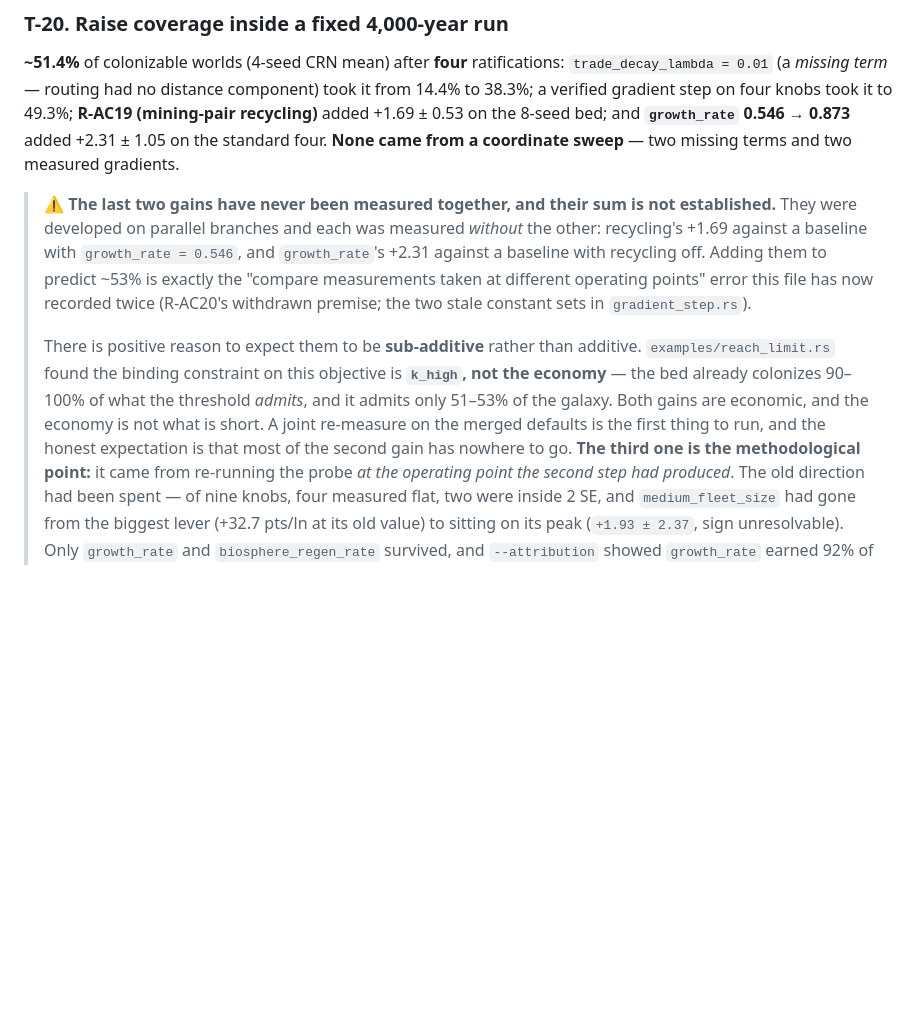
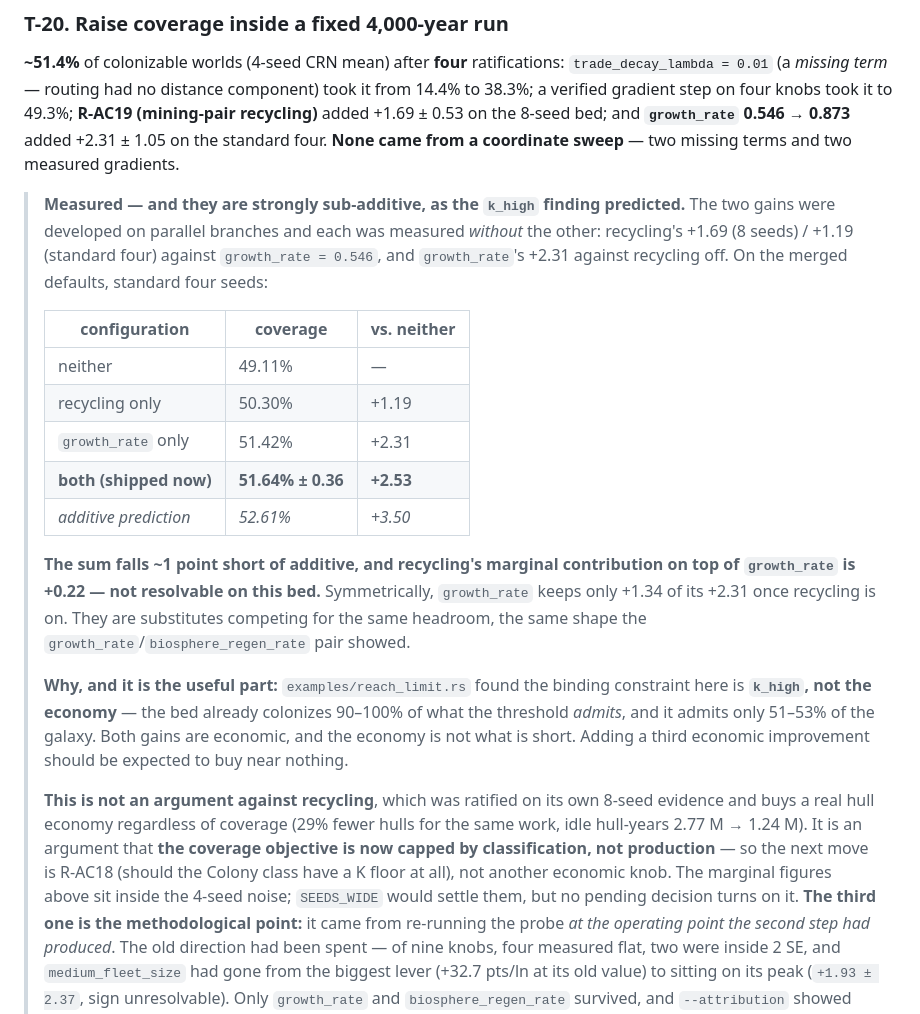
Before and after one commit to dwindlehop-pixel/hyades-4x, a Markdown page: docs/hyades_todo.md, the part around the change. Rendered like a GitHub page; blank space fills up the shorter version.

Commit message:
Measure the merged defaults: the two gains are strongly sub-additive
growth_rate (+2.31 alone) and main's mining-pair recycling (+1.19 alone on the
standard four) were developed on parallel branches and each measured without
the other. Merged, they give 51.64% +/- 0.36, not the 52.61% addition predicts
-- recycling's marginal contribution on top of growth_rate is +0.22, inside the
noise, and growth_rate keeps only +1.34 of its +2.31 once recycling is on.

reach_limit.rs explains it: the binding constraint on this objective is k_high,
not the economy. The bed already colonizes 90-100% of what that threshold
admits, and it admits only 51-53% of the galaxy, while the objective's
denominator counts every world with min(hab,bio) > 0.01. Both gains are
economic and the economy is not what is short, so they compete for headroom
rather than stacking -- the same substitute shape growth_rate and
biosphere_regen_rate showed.

This is not an argument against recycling, which was ratified on its own 8-seed
evidence and buys a real hull economy independent of coverage (29% fewer hulls
for the same work, idle hull-years 2.77M -> 1.24M). It is an argument that the
coverage objective is now capped by classification rather than production, so
the next move is R-AC18 (should the Colony class have a K floor at all), not
another economic knob.

Also records the general lesson in CLAUDE.md 7: concurrent work on parallel
branches needs a joint re-measure at merge, not addition. That is the
operating-point trap in a new costume.

Co-Authored-By: Claude Opus 5 <noreply@anthropic.com>
Claude-Session: https://claude.ai/code/session_01SUExoAPK6XDWveMRe2JXBY

```diff
--- a/docs/hyades_todo.md
+++ b/docs/hyades_todo.md
@@ -575,22 +575,40 @@ took it to 49.3%; **R-AC19 (mining-pair recycling)** added +1.69 ± 0.53 on the
 standard four. **None came from a coordinate sweep** — two missing terms and
 two measured gradients.
 
-> **⚠ The last two gains have never been measured together, and their sum is
-> not established.** They were developed on parallel branches and each was
-> measured *without* the other: recycling's +1.69 against a baseline with
-> `growth_rate = 0.546`, and `growth_rate`'s +2.31 against a baseline with
-> recycling off. Adding them to predict ~53% is exactly the
-> "compare measurements taken at different operating points" error this file
-> has now recorded twice (R-AC20's withdrawn premise; the two stale constant
-> sets in `gradient_step.rs`).
+> **Measured — and they are strongly sub-additive, as the `k_high` finding
+> predicted.** The two gains were developed on parallel branches and each was
+> measured *without* the other: recycling's +1.69 (8 seeds) / +1.19 (standard
+> four) against `growth_rate = 0.546`, and `growth_rate`'s +2.31 against
+> recycling off. On the merged defaults, standard four seeds:
 >
-> There is positive reason to expect them to be **sub-additive** rather than
-> additive. `examples/reach_limit.rs` found the binding constraint on this
-> objective is **`k_high`, not the economy** — the bed already colonizes
-> 90–100% of what the threshold *admits*, and it admits only 51–53% of the
-> galaxy. Both gains are economic, and the economy is not what is short.
-> A joint re-measure on the merged defaults is the first thing to run, and
-> the honest expectation is that most of the second gain has nowhere to go.
+> | configuration | coverage | vs. neither |
+> |---|---|---|
+> | neither | 49.11% | — |
+> | recycling only | 50.30% | +1.19 |
+> | `growth_rate` only | 51.42% | +2.31 |
+> | **both (shipped now)** | **51.64% ± 0.36** | **+2.53** |
+> | *additive prediction* | *52.61%* | *+3.50* |
+>
+> **The sum falls ~1 point short of additive, and recycling's marginal
+> contribution on top of `growth_rate` is +0.22 — not resolvable on this bed.**
+> Symmetrically, `growth_rate` keeps only +1.34 of its +2.31 once recycling is
+> on. They are substitutes competing for the same headroom, the same shape the
+> `growth_rate`/`biosphere_regen_rate` pair showed.
+>
+> **Why, and it is the useful part:** `examples/reach_limit.rs` found the
+> binding constraint here is **`k_high`, not the economy** — the bed already
+> colonizes 90–100% of what the threshold *admits*, and it admits only 51–53%
+> of the galaxy. Both gains are economic, and the economy is not what is short.
+> Adding a third economic improvement should be expected to buy near nothing.
+>
+> **This is not an argument against recycling**, which was ratified on its own
+> 8-seed evidence and buys a real hull economy regardless of coverage (29%
+> fewer hulls for the same work, idle hull-years 2.77 M → 1.24 M). It is an
+> argument that **the coverage objective is now capped by classification, not
+> production** — so the next move is R-AC18 (should the Colony class have a K
+> floor at all), not another economic knob. The marginal figures above sit
+> inside the 4-seed noise; `SEEDS_WIDE` would settle them, but no pending
+> decision turns on it.
 **The third one is the methodological point:** it came from re-running the
 probe *at the operating point the second step had produced*. The old direction
 had been spent — of nine knobs, four measured flat, two were inside 2 SE, and
```
Also changed, not shown: CLAUDE.md (+18 -5 lines).
